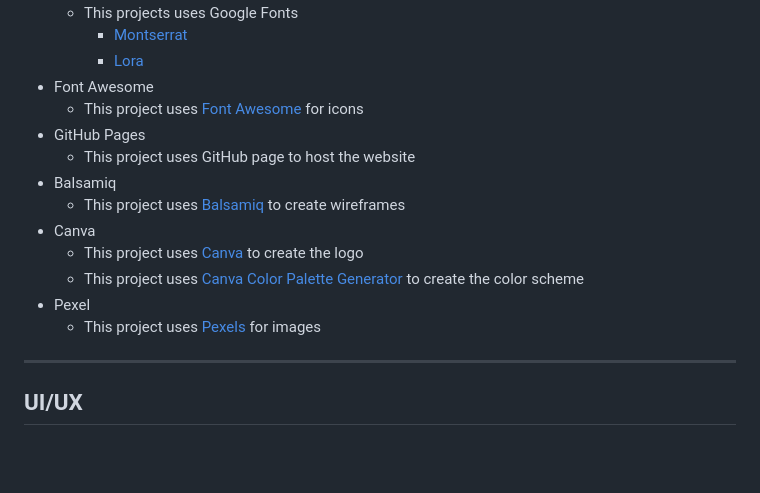
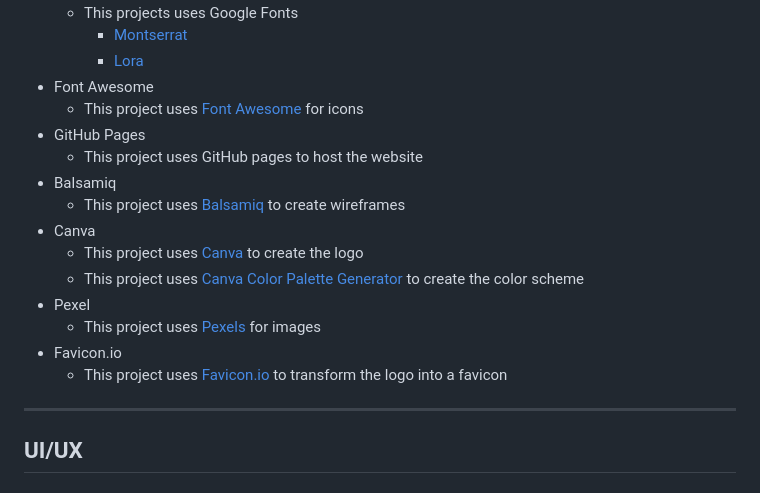
Before and after one commit to tanisecarvalho/pizza-book-club, a Markdown page: README.md, the part around the change. Rendered like a GitHub page; blank space fills up the shorter version.

Commit message:
Add favicon on technologies on the README file.

```diff
--- a/README.md
+++ b/README.md
@@ -21,7 +21,7 @@ Users of this website will find all the information about the club. On the home
 - Font Awesome
     - This project uses [Font Awesome](https://fontawesome.com/icons) for icons
 - GitHub Pages
-    - This project uses GitHub page to host the website
+    - This project uses GitHub pages to host the website
 - Balsamiq
     - This project uses [Balsamiq](https://balsamiq.com/) to create wireframes
 - Canva
@@ -29,6 +29,8 @@ Users of this website will find all the information about the club. On the home
     - This project uses [Canva Color Palette Generator](https://www.canva.com/colors/color-palette-generator/) to create the color scheme
 - Pexel
     - This project uses [Pexels](https://www.pexels.com/) for images
+- Favicon.io
+    - This project uses [Favicon.io](https://favicon.io/) to transform the logo into a favicon
 
 ***
 
```
